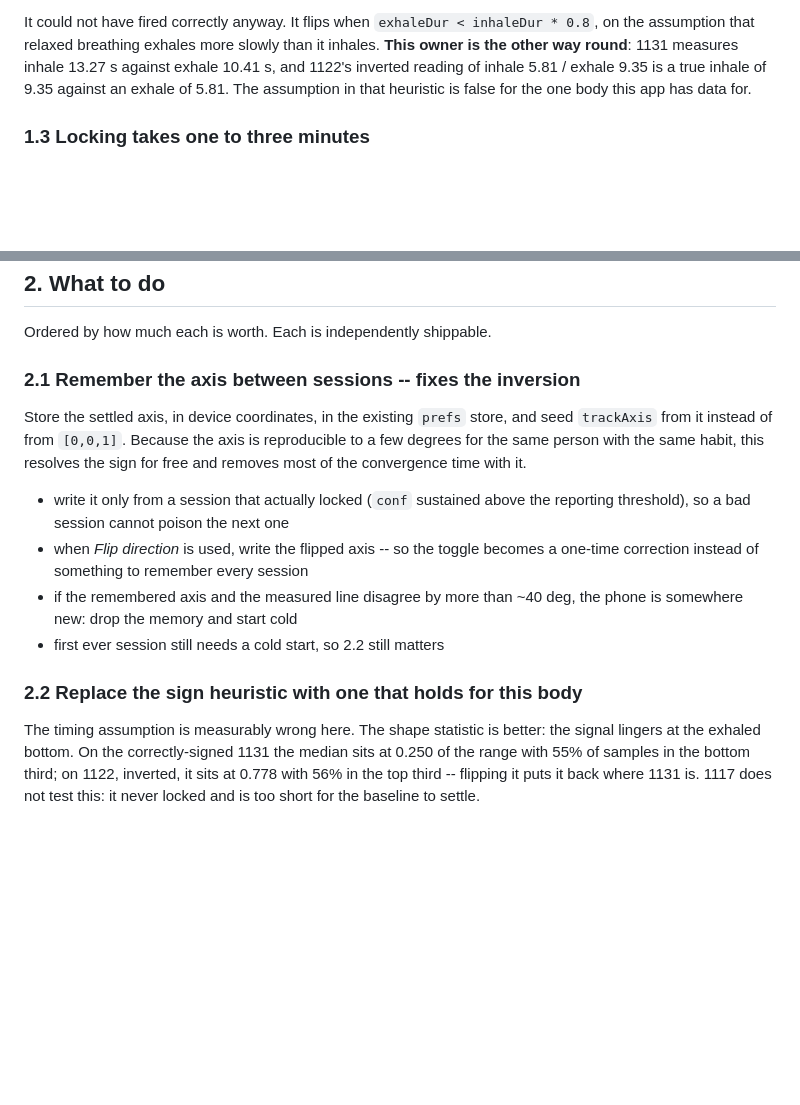
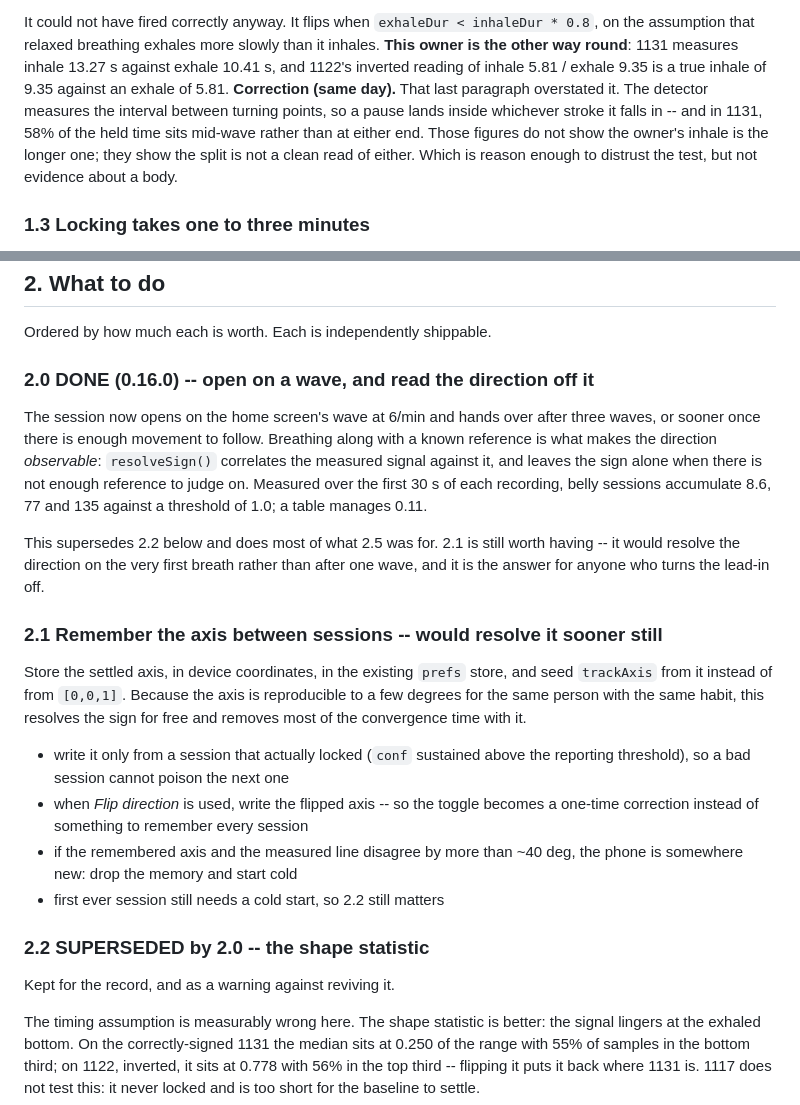
Before and after one commit to JannikArndt/breathe, a Markdown page: PLAN.md, 2 parts joined by grey strips. Rendered like a GitHub page; blank space fills up the shorter version.

Commit message:
Fold what shipped back into the plan, and correct what it claimed

```diff
--- a/PLAN.md
+++ b/PLAN.md
@@ -65,8 +65,12 @@ It could not have fired correctly anyway. It flips when
 more slowly than it inhales. **This owner is the other way round**: 1131
 measures inhale 13.27 s against exhale 10.41 s, and 1122's inverted reading of
 inhale 5.81 / exhale 9.35 is a true inhale of 9.35 against an exhale of 5.81.
-The assumption in that heuristic is false for the one body this app has data
-for.
+**Correction (same day).** That last paragraph overstated it. The detector
+measures the interval between turning points, so a pause lands inside whichever
+stroke it falls in -- and in 1131, 58% of the held time sits mid-wave rather
+than at either end. Those figures do not show the owner's inhale is the longer
+one; they show the split is not a clean read of either. Which is reason enough
+to distrust the test, but not evidence about a body.
 
 ### 1.3 Locking takes one to three minutes
 
@@ -87,7 +91,21 @@ Three things stack up, and none of them is a bug on its own:
 
 Ordered by how much each is worth. Each is independently shippable.
 
-### 2.1 Remember the axis between sessions  -- fixes the inversion
+### 2.0 DONE (0.16.0) -- open on a wave, and read the direction off it
+
+The session now opens on the home screen's wave at 6/min and hands over after
+three waves, or sooner once there is enough movement to follow. Breathing along
+with a known reference is what makes the direction *observable*: `resolveSign()`
+correlates the measured signal against it, and leaves the sign alone when there
+is not enough reference to judge on. Measured over the first 30 s of each
+recording, belly sessions accumulate 8.6, 77 and 135 against a threshold of 1.0;
+a table manages 0.11.
+
+This supersedes 2.2 below and does most of what 2.5 was for. 2.1 is still worth
+having -- it would resolve the direction on the very first breath rather than
+after one wave, and it is the answer for anyone who turns the lead-in off.
+
+### 2.1 Remember the axis between sessions  -- would resolve it sooner still
 
 Store the settled axis, in device coordinates, in the existing `prefs` store,
 and seed `trackAxis` from it instead of from `[0,0,1]`. Because the axis is
@@ -102,7 +120,9 @@ resolves the sign for free and removes most of the convergence time with it.
   the phone is somewhere new: drop the memory and start cold
 - first ever session still needs a cold start, so 2.2 still matters
 
-### 2.2 Replace the sign heuristic with one that holds for this body
+### 2.2 SUPERSEDED by 2.0 -- the shape statistic
+
+Kept for the record, and as a warning against reviving it.
 
 The timing assumption is measurably wrong here. The shape statistic is better:
 the signal lingers at the exhaled bottom. On the correctly-signed 1131 the
```
